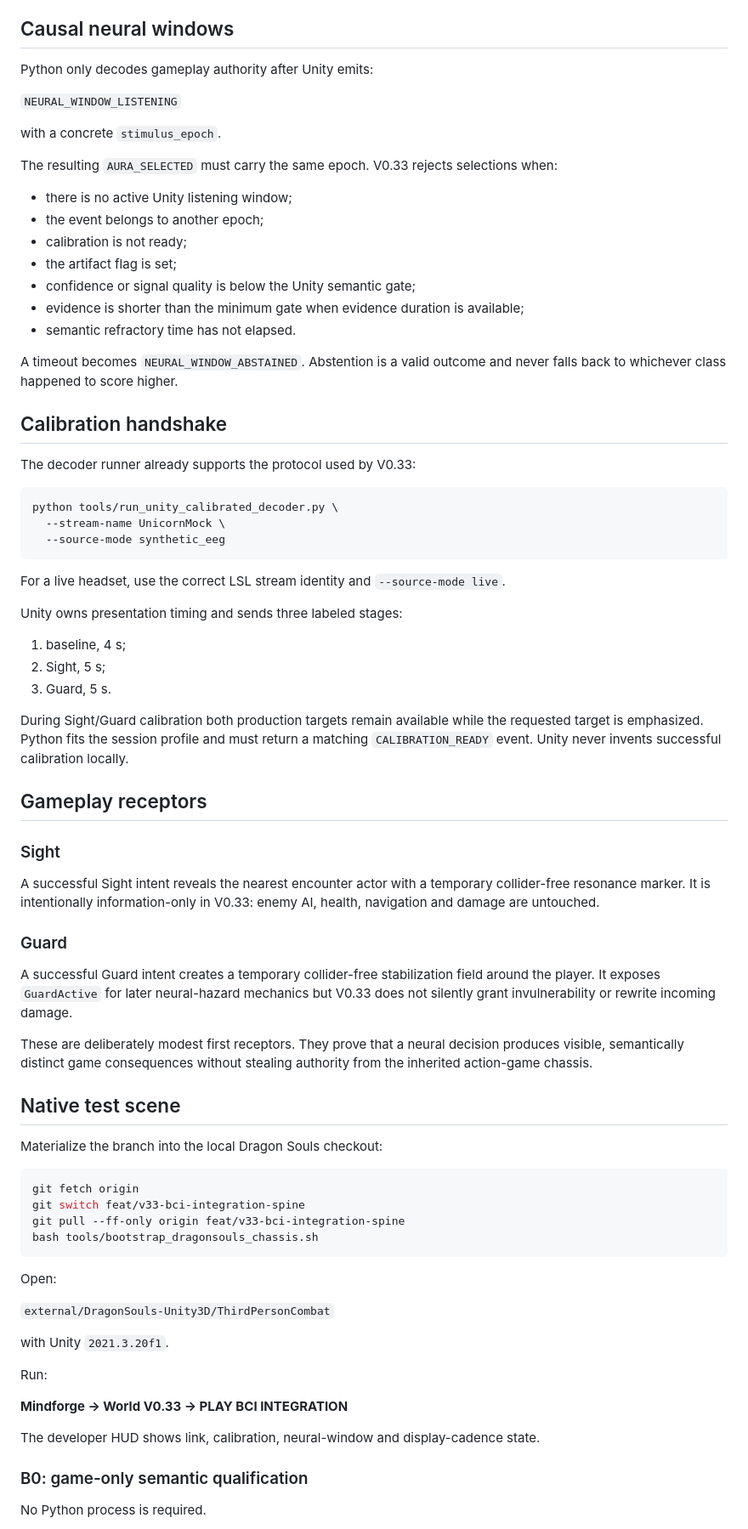
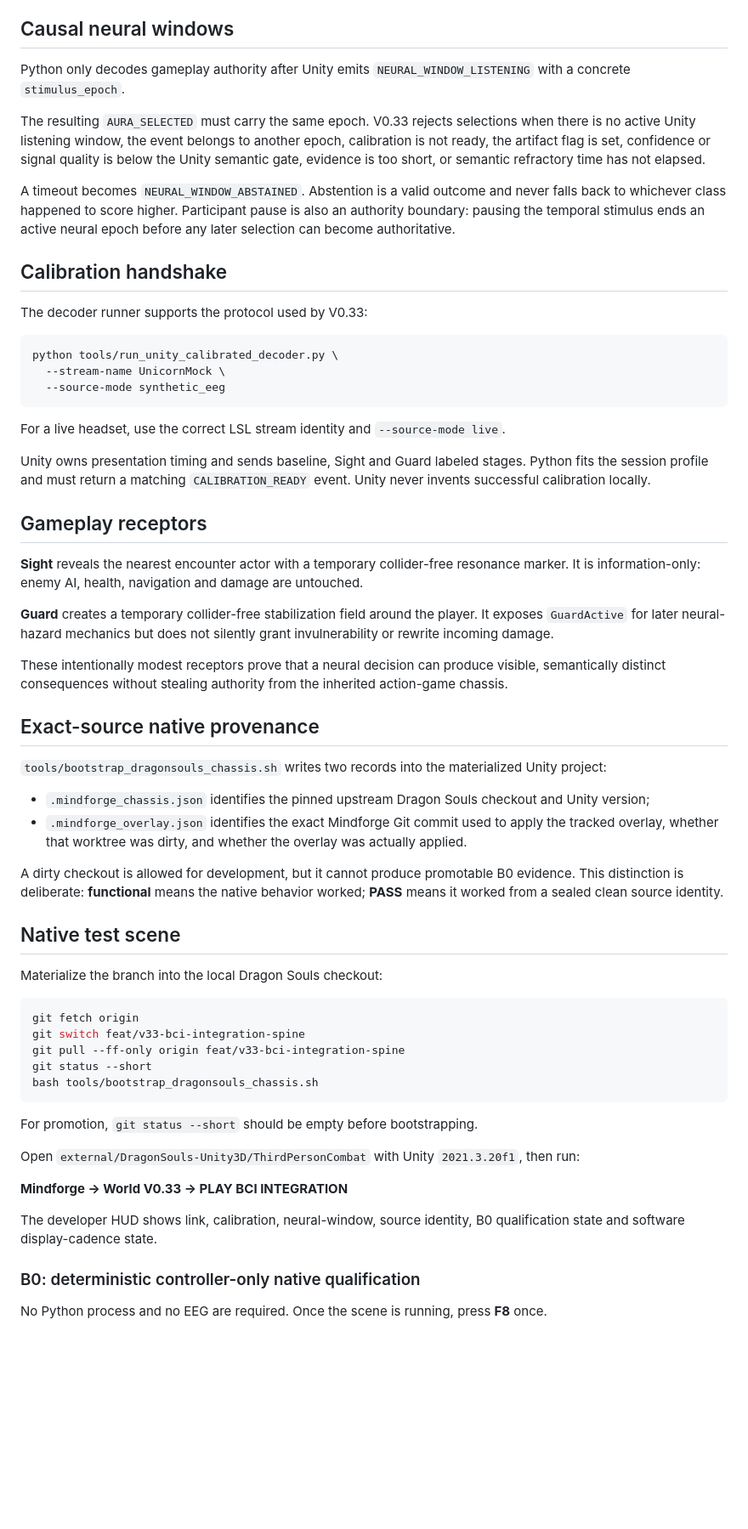
Before and after one commit to sidhulyalkar/mindforge, a Markdown page: docs/BCI_INTEGRATION_V33.md, the part around one of its changes. Shown at 85% size. Rendered like a GitHub page; blank space fills up the shorter version.

````diff
--- a/docs/BCI_INTEGRATION_V33.md
+++ b/docs/BCI_INTEGRATION_V33.md
@@ -52,27 +52,15 @@ Raw EEG never enters Unity.
 
 ## Causal neural windows
 
-Python only decodes gameplay authority after Unity emits:
+Python only decodes gameplay authority after Unity emits `NEURAL_WINDOW_LISTENING` with a concrete `stimulus_epoch`.
 
-`NEURAL_WINDOW_LISTENING`
+The resulting `AURA_SELECTED` must carry the same epoch. V0.33 rejects selections when there is no active Unity listening window, the event belongs to another epoch, calibration is not ready, the artifact flag is set, confidence or signal quality is below the Unity semantic gate, evidence is too short, or semantic refractory time has not elapsed.
 
-with a concrete `stimulus_epoch`.
-
-The resulting `AURA_SELECTED` must carry the same epoch. V0.33 rejects selections when:
-
-- there is no active Unity listening window;
-- the event belongs to another epoch;
-- calibration is not ready;
-- the artifact flag is set;
-- confidence or signal quality is below the Unity semantic gate;
-- evidence is shorter than the minimum gate when evidence duration is available;
-- semantic refractory time has not elapsed.
-
-A timeout becomes `NEURAL_WINDOW_ABSTAINED`. Abstention is a valid outcome and never falls back to whichever class happened to score higher.
+A timeout becomes `NEURAL_WINDOW_ABSTAINED`. Abstention is a valid outcome and never falls back to whichever class happened to score higher. Participant pause is also an authority boundary: pausing the temporal stimulus ends an active neural epoch before any later selection can become authoritative.
 
 ## Calibration handshake
 
-The decoder runner already supports the protocol used by V0.33:
+The decoder runner supports the protocol used by V0.33:
 
 ```bash
 python tools/run_unity_calibrated_decoder.py \
@@ -82,25 +70,24 @@ python tools/run_unity_calibrated_decoder.py \
 
 For a live headset, use the correct LSL stream identity and `--source-mode live`.
 
-Unity owns presentation timing and sends three labeled stages:
-
-1. baseline, 4 s;
-2. Sight, 5 s;
-3. Guard, 5 s.
-
-During Sight/Guard calibration both production targets remain available while the requested target is emphasized. Python fits the session profile and must return a matching `CALIBRATION_READY` event. Unity never invents successful calibration locally.
+Unity owns presentation timing and sends baseline, Sight and Guard labeled stages. Python fits the session profile and must return a matching `CALIBRATION_READY` event. Unity never invents successful calibration locally.
 
 ## Gameplay receptors
 
-### Sight
+**Sight** reveals the nearest encounter actor with a temporary collider-free resonance marker. It is information-only: enemy AI, health, navigation and damage are untouched.
 
-A successful Sight intent reveals the nearest encounter actor with a temporary collider-free resonance marker. It is intentionally information-only in V0.33: enemy AI, health, navigation and damage are untouched.
+**Guard** creates a temporary collider-free stabilization field around the player. It exposes `GuardActive` for later neural-hazard mechanics but does not silently grant invulnerability or rewrite incoming damage.
 
-### Guard
+These intentionally modest receptors prove that a neural decision can produce visible, semantically distinct consequences without stealing authority from the inherited action-game chassis.
 
-A successful Guard intent creates a temporary collider-free stabilization field around the player. It exposes `GuardActive` for later neural-hazard mechanics but V0.33 does not silently grant invulnerability or rewrite incoming damage.
+## Exact-source native provenance
 
-These are deliberately modest first receptors. They prove that a neural decision produces visible, semantically distinct game consequences without stealing authority from the inherited action-game chassis.
+`tools/bootstrap_dragonsouls_chassis.sh` writes two records into the materialized Unity project:
+
+- `.mindforge_chassis.json` identifies the pinned upstream Dragon Souls checkout and Unity version;
+- `.mindforge_overlay.json` identifies the exact Mindforge Git commit used to apply the tracked overlay, whether that worktree was dirty, and whether the overlay was actually applied.
+
+A dirty checkout is allowed for development, but it cannot produce promotable B0 evidence. This distinction is deliberate: **functional** means the native behavior worked; **PASS** means it worked from a sealed clean source identity.
 
 ## Native test scene
 
@@ -110,22 +97,19 @@ Materialize the branch into the local Dragon Souls checkout:
 git fetch origin
 git switch feat/v33-bci-integration-spine
 git pull --ff-only origin feat/v33-bci-integration-spine
+git status --short
 bash tools/bootstrap_dragonsouls_chassis.sh
 ```
 
-Open:
+For promotion, `git status --short` should be empty before bootstrapping.
 
-`external/DragonSouls-Unity3D/ThirdPersonCombat`
-
-with Unity `2021.3.20f1`.
-
-Run:
+Open `external/DragonSouls-Unity3D/ThirdPersonCombat` with Unity `2021.3.20f1`, then run:
 
 **Mindforge -> World V0.33 -> PLAY BCI INTEGRATION**
 
-The developer HUD shows link, calibration, neural-window and display-cadence state.
+The developer HUD shows link, calibration, neural-window, source identity, B0 qualification state and software display-cadence state.
 
-### B0: game-only semantic qualification
+### B0: deterministic controller-only native qualification
 
-No Python process is required.
+No Python process and no EEG are required. Once the scene is running, press **F8** once.
 
````
Also changed, not shown: other parts of docs/BCI_INTEGRATION_V33.md (+33 -30 lines).
